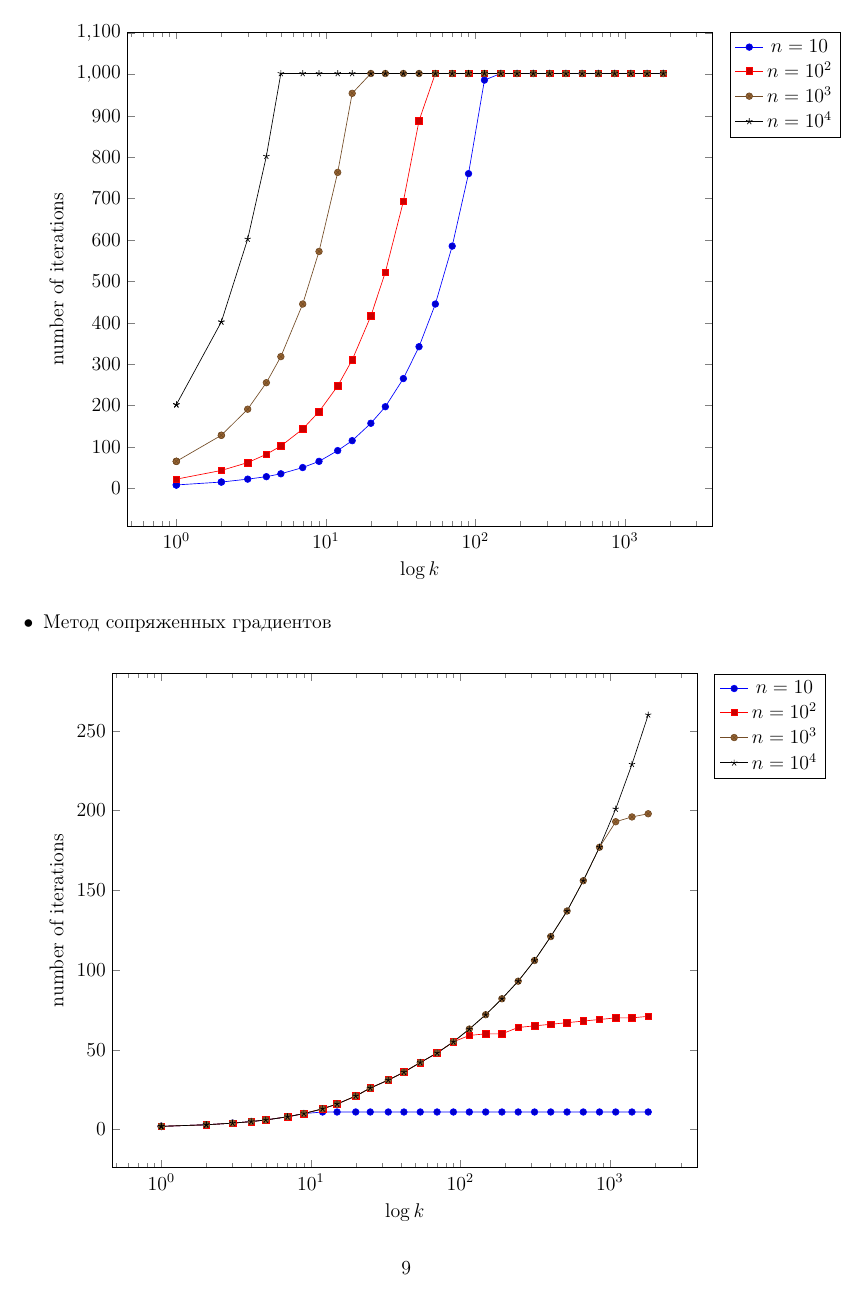
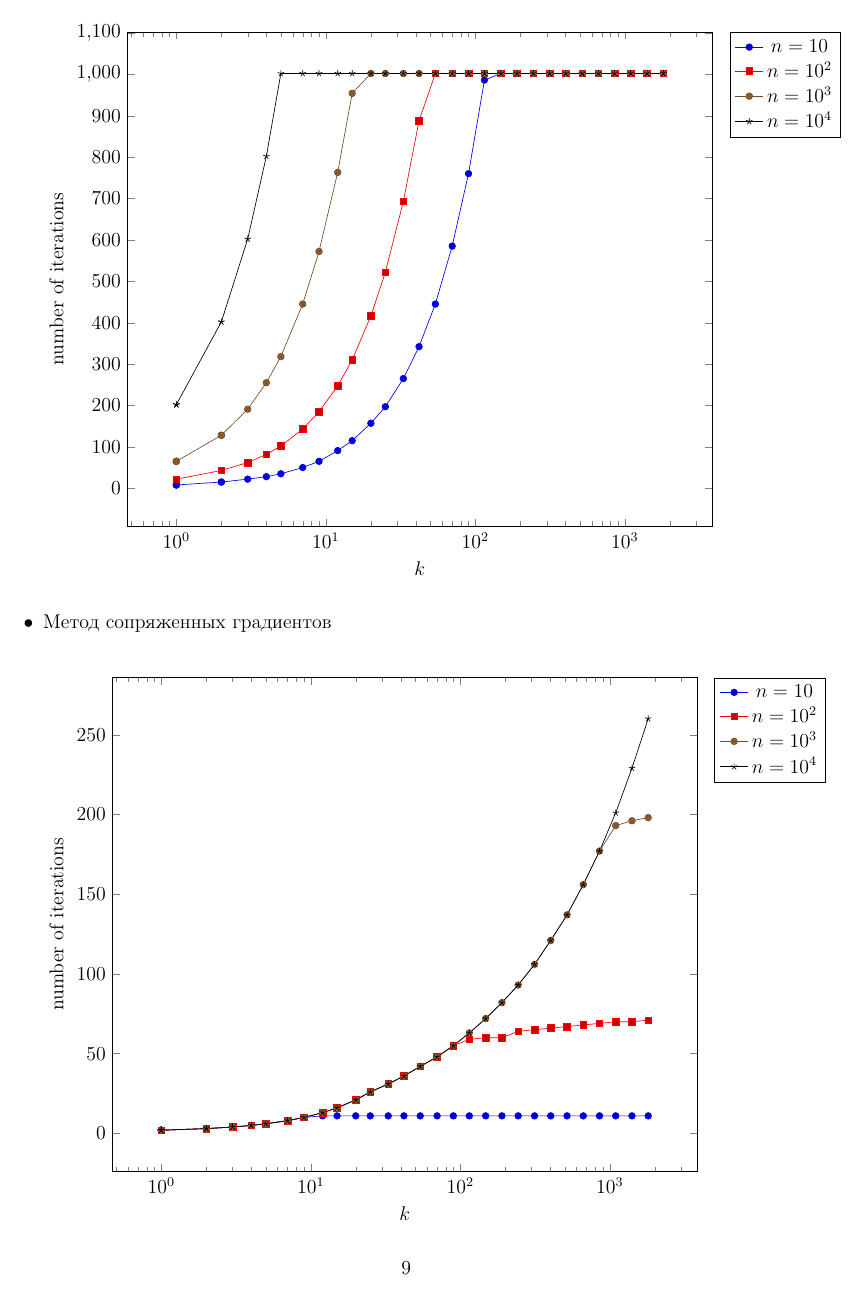
Before and after one commit to Jovvik/methopt-lab, a LaTeX document (report/lab2/main.tex, which reads report/lab2/settings.tex): page 10 of 24. Compiled offline with pdfLaTeX; a LaTeX package or settings file that is missing is left out.

Commit message:
removed logk

```diff
--- a/report/lab2/settings.tex
+++ b/report/lab2/settings.tex
@@ -90,7 +90,7 @@
 		\begin{tikzpicture}
 		\begin{semilogxaxis}[
 		title = {},
-		xlabel = $\log{k}$,
+		xlabel = $k$,
 		ylabel = number of iterations,
 		legend pos=outer north east,
 		width=0.8\textwidth,
```
Also changed, not shown: report/lab2/main.pdf.
